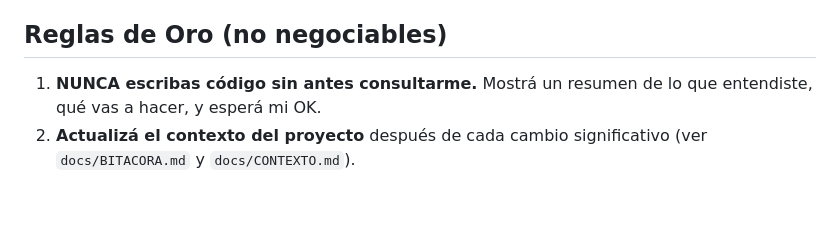
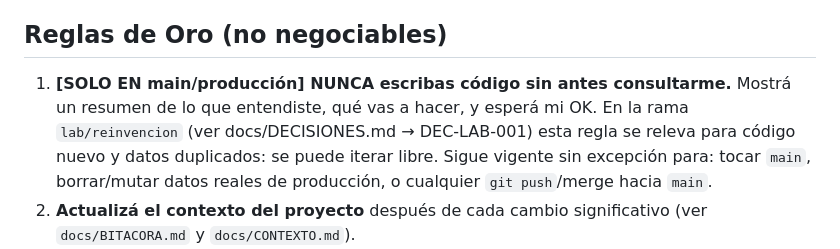
Before and after one commit to jdging/LIFE, a Markdown page: AGENTS.md, the part around the change. Drawn GitHub-style; blank space fills up the shorter version.

```diff
--- a/AGENTS.md
+++ b/AGENTS.md
@@ -9,7 +9,7 @@
 
 ## Reglas de Oro (no negociables)
 
-1. **NUNCA escribas código sin antes consultarme.** Mostrá un resumen de lo que entendiste, qué vas a hacer, y esperá mi OK.
+1. **[SOLO EN main/producción] NUNCA escribas código sin antes consultarme.** Mostrá un resumen de lo que entendiste, qué vas a hacer, y esperá mi OK. En la rama `lab/reinvencion` (ver docs/DECISIONES.md → DEC-LAB-001) esta regla se releva para código nuevo y datos duplicados: se puede iterar libre. Sigue vigente sin excepción para: tocar `main`, borrar/mutar datos reales de producción, o cualquier `git push`/merge hacia `main`.
 2. **Actualizá el contexto del proyecto** después de cada cambio significativo (ver `docs/BITACORA.md` y `docs/CONTEXTO.md`).
 3. **Herramientas gratuitas primero.** Siempre priorizá soluciones gratuitas y de código abierto.
 4. **Ecosistema Google preferido:** Google Sheets, Apps Script, Firebase, AppSheet, Looker Studio, Drive.
```
Also changed, not shown: docs/DECISIONES.md (+10 -0 lines).
